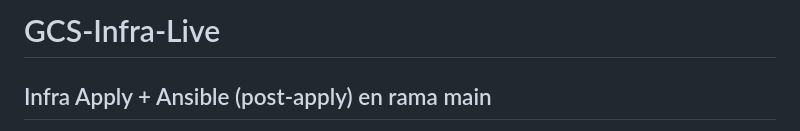
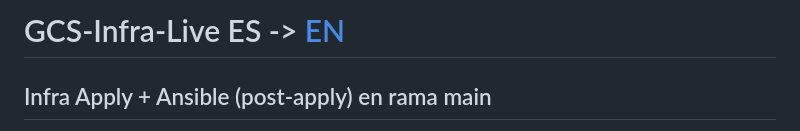
Before and after one commit to S4M73l09/GCS-Infra-Live, a Markdown page: README.md, the part around the change. Drawn GitHub-style.

```diff
--- a/README.md
+++ b/README.md
@@ -1,4 +1,4 @@
-# GCS-Infra-Live
+# GCS-Infra-Live ES -> [EN](README.en.md)
 
 ## Infra Apply + Ansible (post-apply) en rama main
 
```
Also changed, not shown: README.en.md (added, +204 -0 lines).
